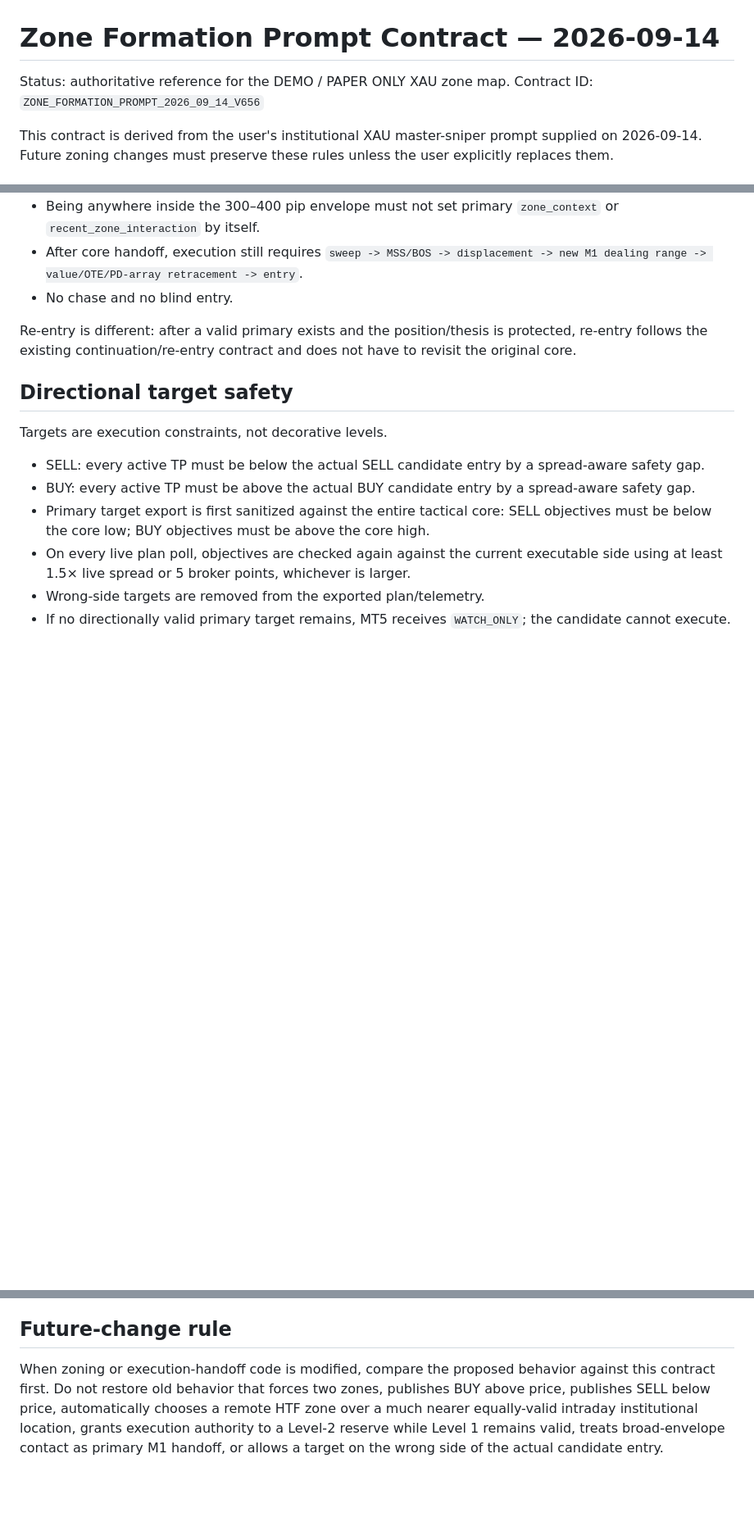
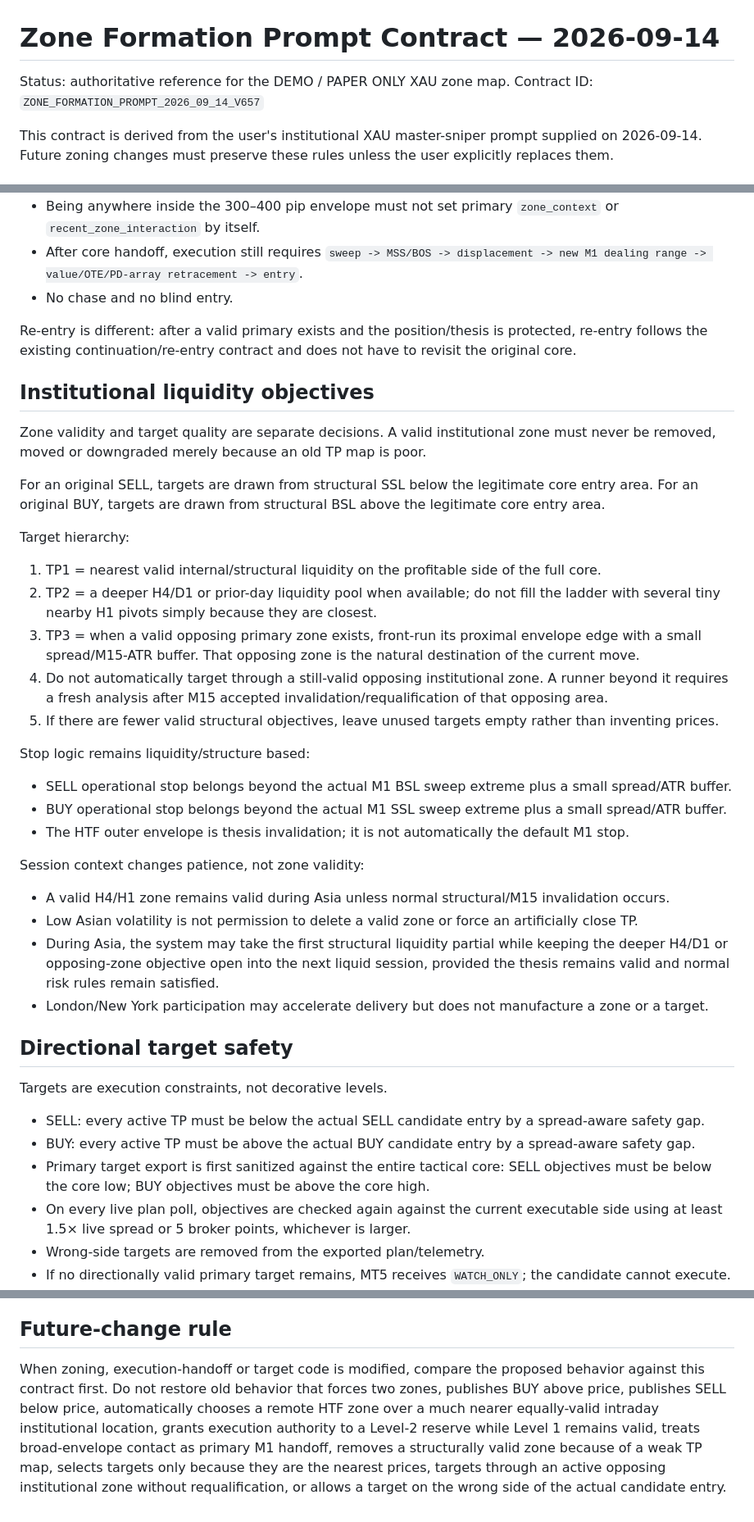
Before and after one commit to Davemafy/icloud, a Markdown page: docs/ZONE_FORMATION_PROMPT_CONTRACT_2026-09-14.md, 3 parts joined by grey strips. Shown at 82% size. GitHub-like rendering; blank space fills up the shorter version.

Commit message:
Add institutional liquidity objective contract V657

```diff
--- a/docs/ZONE_FORMATION_PROMPT_CONTRACT_2026-09-14.md
+++ b/docs/ZONE_FORMATION_PROMPT_CONTRACT_2026-09-14.md
@@ -1,7 +1,7 @@
 # Zone Formation Prompt Contract — 2026-09-14
 
 Status: authoritative reference for the DEMO / PAPER ONLY XAU zone map.
-Contract ID: `ZONE_FORMATION_PROMPT_2026_09_14_V656`
+Contract ID: `ZONE_FORMATION_PROMPT_2026_09_14_V657`
 
 This contract is derived from the user's institutional XAU master-sniper prompt supplied on 2026-09-14. Future zoning changes must preserve these rules unless the user explicitly replaces them.
 
@@ -109,6 +109,33 @@ For the first primary entry:
 
 Re-entry is different: after a valid primary exists and the position/thesis is protected, re-entry follows the existing continuation/re-entry contract and does not have to revisit the original core.
 
+## Institutional liquidity objectives
+
+Zone validity and target quality are separate decisions. A valid institutional zone must never be removed, moved or downgraded merely because an old TP map is poor.
+
+For an original SELL, targets are drawn from structural SSL below the legitimate core entry area. For an original BUY, targets are drawn from structural BSL above the legitimate core entry area.
+
+Target hierarchy:
+
+1. TP1 = nearest valid internal/structural liquidity on the profitable side of the full core.
+2. TP2 = a deeper H4/D1 or prior-day liquidity pool when available; do not fill the ladder with several tiny nearby H1 pivots simply because they are closest.
+3. TP3 = when a valid opposing primary zone exists, front-run its proximal envelope edge with a small spread/M15-ATR buffer. That opposing zone is the natural destination of the current move.
+4. Do not automatically target through a still-valid opposing institutional zone. A runner beyond it requires a fresh analysis after M15 accepted invalidation/requalification of that opposing area.
+5. If there are fewer valid structural objectives, leave unused targets empty rather than inventing prices.
+
+Stop logic remains liquidity/structure based:
+
+- SELL operational stop belongs beyond the actual M1 BSL sweep extreme plus a small spread/ATR buffer.
+- BUY operational stop belongs beyond the actual M1 SSL sweep extreme plus a small spread/ATR buffer.
+- The HTF outer envelope is thesis invalidation; it is not automatically the default M1 stop.
+
+Session context changes patience, not zone validity:
+
+- A valid H4/H1 zone remains valid during Asia unless normal structural/M15 invalidation occurs.
+- Low Asian volatility is not permission to delete a valid zone or force an artificially close TP.
+- During Asia, the system may take the first structural liquidity partial while keeping the deeper H4/D1 or opposing-zone objective open into the next liquid session, provided the thesis remains valid and normal risk rules remain satisfied.
+- London/New York participation may accelerate delivery but does not manufacture a zone or a target.
+
 ## Directional target safety
 
 Targets are execution constraints, not decorative levels.
@@ -123,4 +150,4 @@ Targets are execution constraints, not decorative levels.
 
 ## Future-change rule
 
-When zoning or execution-handoff code is modified, compare the proposed behavior against this contract first. Do not restore old behavior that forces two zones, publishes BUY above price, publishes SELL below price, automatically chooses a remote HTF zone over a much nearer equally-valid intraday institutional location, grants execution authority to a Level-2 reserve while Level 1 remains valid, treats broad-envelope contact as primary M1 handoff, or allows a target on the wrong side of the actual candidate entry.
+When zoning, execution-handoff or target code is modified, compare the proposed behavior against this contract first. Do not restore old behavior that forces two zones, publishes BUY above price, publishes SELL below price, automatically chooses a remote HTF zone over a much nearer equally-valid intraday institutional location, grants execution authority to a Level-2 reserve while Level 1 remains valid, treats broad-envelope contact as primary M1 handoff, removes a structurally valid zone because of a weak TP map, selects targets only because they are the nearest prices, targets through an active opposing institutional zone without requalification, or allows a target on the wrong side of the actual candidate entry.
```
